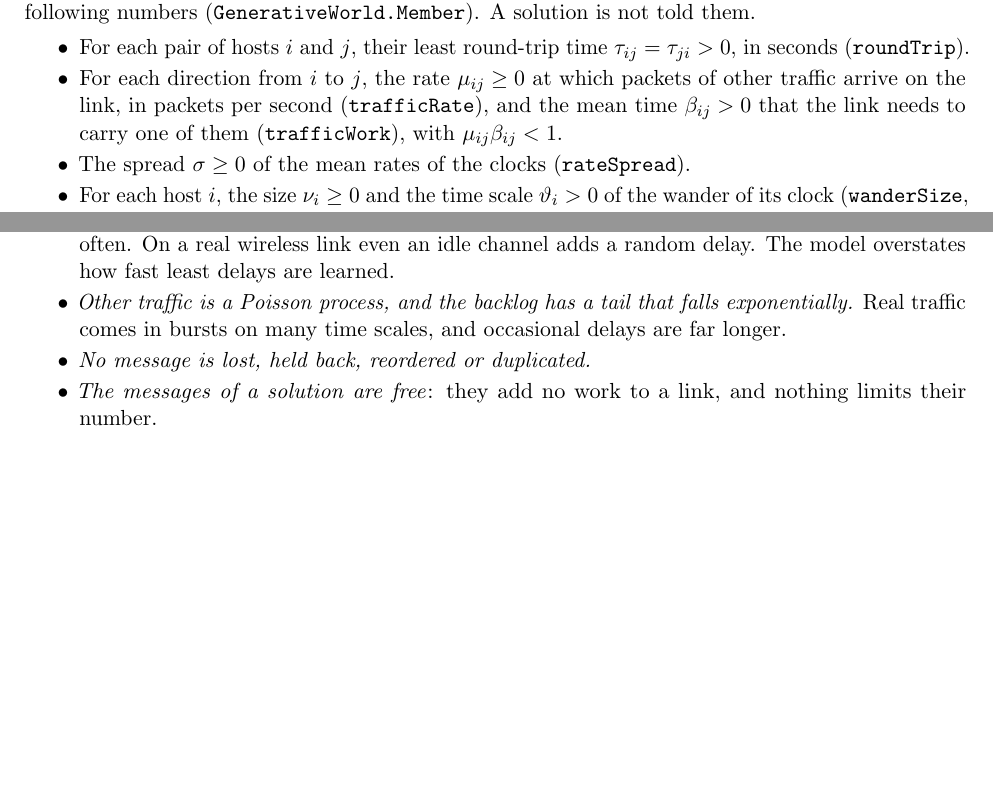
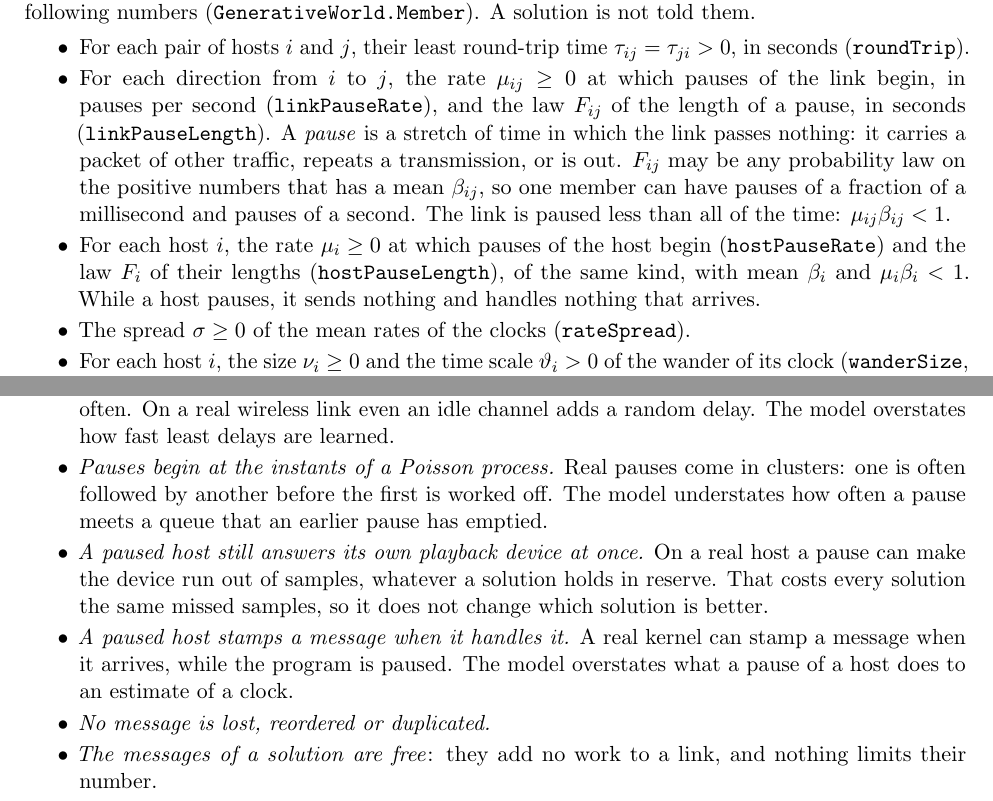
Before and after one commit to ArviFoxy/Unisono, a LaTeX document (docs/specification.tex): two parts of pages 10 and 12 of 16 before the commit and two parts of pages 10 and 13 of 17 after it, joined at a grey line, cut so that both start at the same text, the shorter picture padded with empty space. The pictures show the PDF file docs/specification.pdf that the author committed with the source.

Commit message:
Give the generative world pauses of links and of hosts with any law of lengths
A pause is a stretch of time in which a link or a host passes nothing. The length of a pause has a law that belongs to the member and may be any law of positive lengths with a mean, in place of an exponential law with one mean per link, so one member can have pauses of a fraction of a millisecond and pauses of a second. Hosts pause as well as links: a message waits for the backlog of the sending host, of the link and of the receiving host, so a pause of the sender's host delays every receiver at once. The theorems proved so far are about members without pauses and are unchanged in content.

```diff
--- a/docs/specification.tex
+++ b/docs/specification.tex
@@ -840,10 +840,19 @@ A member of the family is a choice of the following numbers
 \item For each pair of hosts $i$ and $j$, their least round-trip time
   $\tau_{ij} = \tau_{ji} > 0$, in seconds (\lean{roundTrip}).
 \item For each direction from $i$ to $j$, the rate $\mu_{ij} \ge 0$ at
-  which packets of other traffic arrive on the link, in packets per second
-  (\lean{trafficRate}), and the mean time $\beta_{ij} > 0$ that the link
-  needs to carry one of them (\lean{trafficWork}), with
-  $\mu_{ij}\beta_{ij} < 1$.
+  which pauses of the link begin, in pauses per second
+  (\lean{linkPauseRate}), and the law $F_{ij}$ of the length of a pause,
+  in seconds (\lean{linkPauseLength}). A \emph{pause} is a stretch of time
+  in which the link passes nothing: it carries a packet of other traffic,
+  repeats a transmission, or is out. $F_{ij}$ may be any probability law on
+  the positive numbers that has a mean $\beta_{ij}$, so one member can have
+  pauses of a fraction of a millisecond and pauses of a second. The link is
+  paused less than all of the time: $\mu_{ij}\beta_{ij} < 1$.
+\item For each host $i$, the rate $\mu_i \ge 0$ at which pauses of the
+  host begin (\lean{hostPauseRate}) and the law $F_i$ of their lengths
+  (\lean{hostPauseLength}), of the same kind, with mean $\beta_i$ and
+  $\mu_i\beta_i < 1$. While a host pauses, it sends nothing and handles
+  nothing that arrives.
 \item The spread $\sigma \ge 0$ of the mean rates of the clocks
   (\lean{rateSpread}).
 \item For each host $i$, the size $\nu_i \ge 0$ and the time scale
@@ -885,0 +890 @@ The following are drawn at random, all independently of one another
+  begin at the instants of a Poisson process of rate $\mu_{ij}$. Their
@@ -886,3 +895,6 @@ The following are drawn at random, all independently of one another
+\item For each host $i$, the pauses of the host, in the same way with the
+  rate $\mu_i$ and the law $F_i$. Write $W_i(t)$ for the paused time of
+  the host that has begun by true time $t$ (\lean{hostPaused}).
 \end{itemize}
 \end{definition}
 
@@ -909 +920,0 @@ The world has the following parts (\lean{GenerativeWorld.\allowbreak Builds}).
-  arrives at $s + u_{ij}\tau_{ij} + Q_{ij}(s)$. No message is lost.
@@ -961,5 +983,5 @@ A member is \emph{noiseless} when its links carry no other traffic, its
 clocks do not wander and the mean rates of its clocks have no spread,
-$\mu_{ij} = 0$, $\nu_i = 0$ and $\sigma = 0$
+$\mu_{ij} = 0$, $\mu_i = 0$, $\nu_i = 0$ and $\sigma = 0$
 (\lean{Member.Noiseless}). What stays random in such a member is what no
 host can learn: the offsets and the splits. Almost every outcome of a
 noiseless member is an ideal constant world whose constant delays are the
@@ -984,0 +1003 @@ simplification distorts.
+  Links that share a host do share its pauses, because a pause of a host
@@ -985,3 +1007,4 @@ simplification distorts.
+  gains.
 \item \emph{The splits of different pairs are independent.} Part of a real
   pair's asymmetry belongs to a host, whose sending path differs from its
   receiving path, or to a shared switch, and is common to several pairs.
@@ -1006,10 +1029,19 @@ simplification distorts.
   exact least delay is observed, and often. On a real wireless link even an
   idle channel adds a random delay. The model overstates how fast least
   delays are learned.
-\item \emph{Other traffic is a Poisson process, and the backlog has a tail
-  that falls exponentially.} Real traffic comes in bursts on many time
-  scales, and occasional delays are far longer.
-\item \emph{No message is lost, held back, reordered or duplicated.}
+\item \emph{Pauses begin at the instants of a Poisson process.} Real pauses
+  come in clusters: one is often followed by another before the first is
+  worked off. The model understates how often a pause meets a queue that an
+  earlier pause has emptied.
+\item \emph{A paused host still answers its own playback device at once.}
+  On a real host a pause can make the device run out of samples, whatever a
+  solution holds in reserve. That costs every solution the same missed
+  samples, so it does not change which solution is better.
+\item \emph{A paused host stamps a message when it handles it.} A real
+  kernel can stamp a message when it arrives, while the program is paused.
+  The model overstates what a pause of a host does to an estimate of a
+  clock.
+\item \emph{No message is lost, reordered or duplicated.}
 \item \emph{The messages of a solution are free}: they add no work to a
   link, and nothing limits their number.
 \item \emph{The wander of a clock has one time scale and is stationary.}
```
Also changed, not shown: docs/star-and-peer-analysis.tex (+1 -1 lines), docs/theorems.md (+6 -6 lines), README.md, docs/specification.pdf, docs/star-and-peer-analysis.pdf, docs/specification.tex (55 more changed lines), 7 other files.
